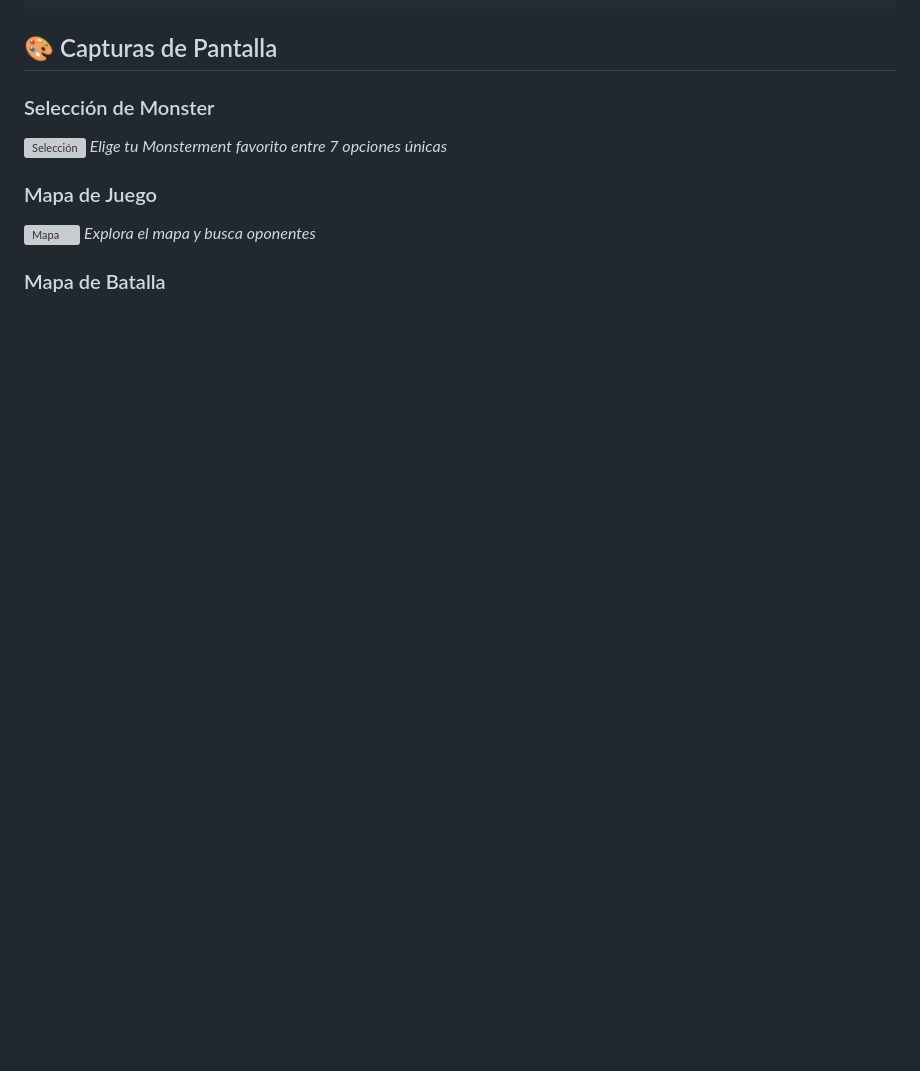
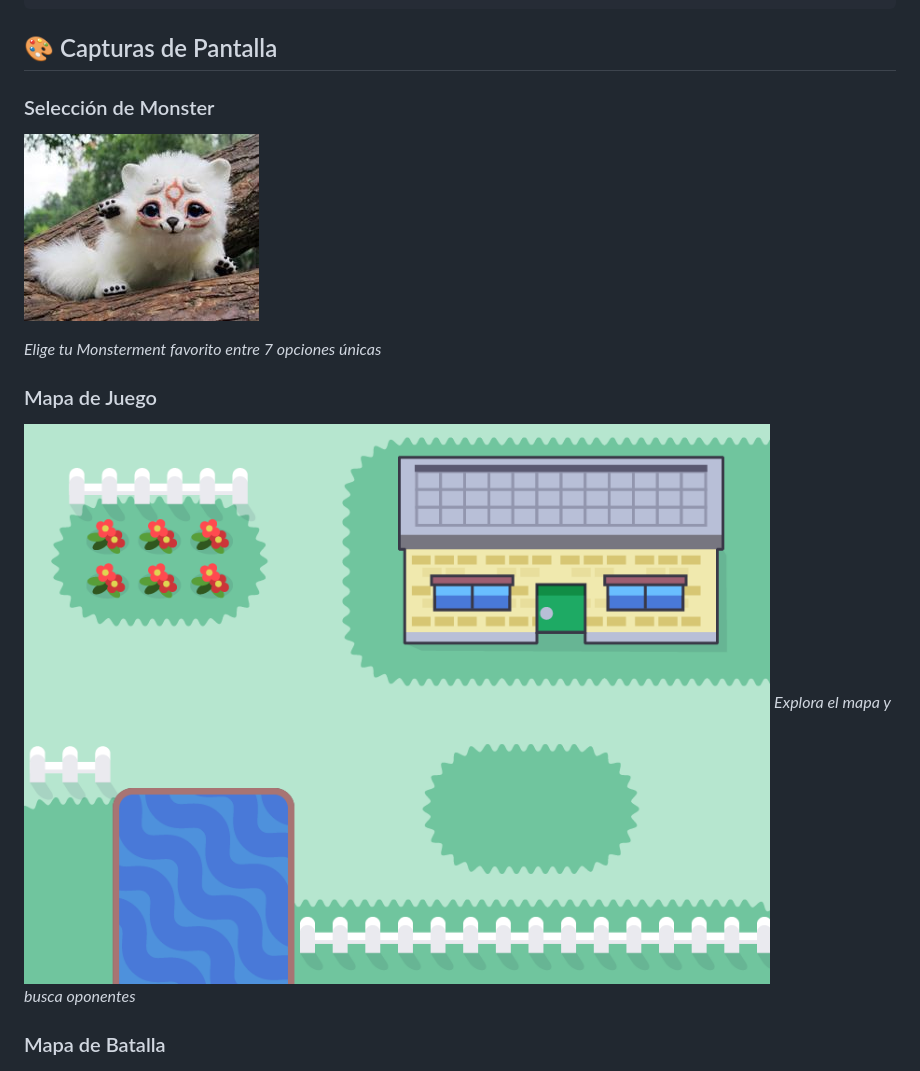
Before and after one commit to KlauGM/Monsterments, a Markdown page: README.md, the part around the change. GitHub-like rendering; pictures changed too: Assets/Monstermap.png (added), Assets/Wandy.jpg (added); blank space fills up the shorter version; grey boxes are pictures that could not be loaded.

Commit message:
Actualización imagenes

```diff
--- a/README.md
+++ b/README.md
@@ -134,11 +134,12 @@ monsterments/
 ## 🎨 Capturas de Pantalla
 
 ### Selección de Monster
-![Selección](./imagenes/Wandy.jpg)
+![Selección](Assets/Wandy.jpg)
+
 *Elige tu Monsterment favorito entre 7 opciones únicas*
 
 ### Mapa de Juego
-![Mapa](./imagenes/Monstermap.png)
+![Mapa](Assets/Monstermap.png)
 *Explora el mapa y busca oponentes*
 
 ### Mapa de Batalla
```
